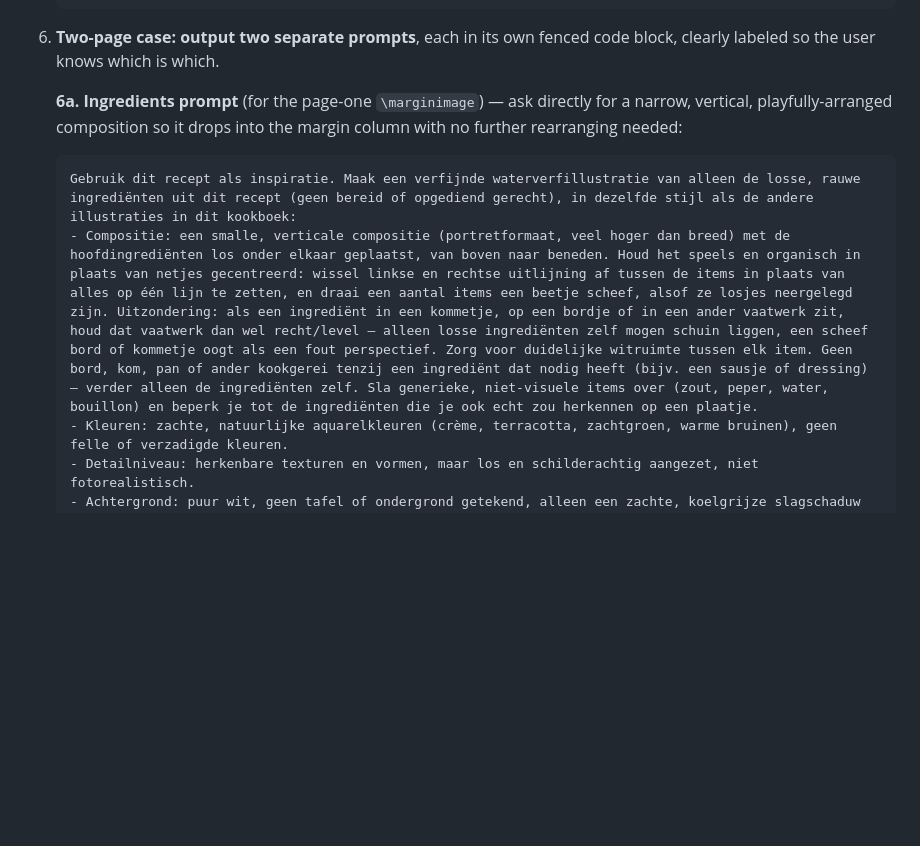
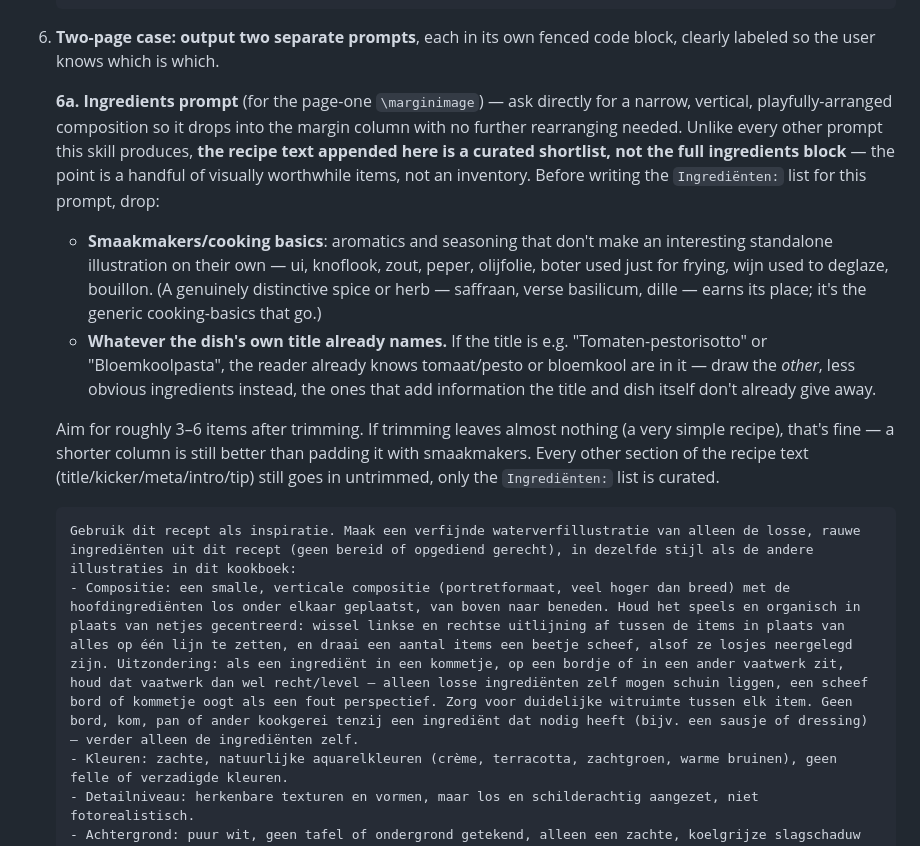
Before and after one commit to spoorcc/kookboek, a Markdown page: .claude/commands/image-prompt.md, the part around one of its changes. Rendered like a GitHub page; blank space fills up the shorter version.

Commit message:
Curate the ingredients-prompt shortlist instead of listing everything
The 6a ingredients prompt now drops smaakmakers/cooking basics (ui,
knoflook, zout, peper, olijfolie, wijn, bouillon, frying butter) and
whatever ingredient the dish's own title already names, aiming for
roughly 3-6 genuinely worthwhile items rather than the full
ingredients block. Every other section of the recipe text stays
untrimmed — only this one list is curated.

Co-Authored-By: Claude Sonnet 5 <noreply@anthropic.com>
Claude-Session: https://claude.ai/code/session_017Apx3Fqxkoi2iFayij6kho

````diff
--- a/.claude/commands/image-prompt.md
+++ b/.claude/commands/image-prompt.md
@@ -48,11 +48,15 @@ Recipes in this book render as either one page or two. A one-page recipe only ha
 
 6. **Two-page case: output two separate prompts**, each in its own fenced code block, clearly labeled so the user knows which is which.
 
-   **6a. Ingredients prompt** (for the page-one `\marginimage`) — ask directly for a narrow, vertical, playfully-arranged composition so it drops into the margin column with no further rearranging needed:
+   **6a. Ingredients prompt** (for the page-one `\marginimage`) — ask directly for a narrow, vertical, playfully-arranged composition so it drops into the margin column with no further rearranging needed. Unlike every other prompt this skill produces, **the recipe text appended here is a curated shortlist, not the full ingredients block** — the point is a handful of visually worthwhile items, not an inventory. Before writing the `Ingrediënten:` list for this prompt, drop:
+   - **Smaakmakers/cooking basics**: aromatics and seasoning that don't make an interesting standalone illustration on their own — ui, knoflook, zout, peper, olijfolie, boter used just for frying, wijn used to deglaze, bouillon. (A genuinely distinctive spice or herb — saffraan, verse basilicum, dille — earns its place; it's the generic cooking-basics that go.)
+   - **Whatever the dish's own title already names.** If the title is e.g. "Tomaten-pestorisotto" or "Bloemkoolpasta", the reader already knows tomaat/pesto or bloemkool are in it — draw the *other*, less obvious ingredients instead, the ones that add information the title and dish itself don't already give away.
+
+   Aim for roughly 3–6 items after trimming. If trimming leaves almost nothing (a very simple recipe), that's fine — a shorter column is still better than padding it with smaakmakers. Every other section of the recipe text (title/kicker/meta/intro/tip) still goes in untrimmed, only the `Ingrediënten:` list is curated.
 
    ```
    Gebruik dit recept als inspiratie. Maak een verfijnde waterverfillustratie van alleen de losse, rauwe ingrediënten uit dit recept (geen bereid of opgediend gerecht), in dezelfde stijl als de andere illustraties in dit kookboek:
-   - Compositie: een smalle, verticale compositie (portretformaat, veel hoger dan breed) met de hoofdingrediënten los onder elkaar geplaatst, van boven naar beneden. Houd het speels en organisch in plaats van netjes gecentreerd: wissel linkse en rechtse uitlijning af tussen de items in plaats van alles op één lijn te zetten, en draai een aantal items een beetje scheef, alsof ze losjes neergelegd zijn. Uitzondering: als een ingrediënt in een kommetje, op een bordje of in een ander vaatwerk zit, houd dat vaatwerk dan wel recht/level — alleen losse ingrediënten zelf mogen schuin liggen, een scheef bord of kommetje oogt als een fout perspectief. Zorg voor duidelijke witruimte tussen elk item. Geen bord, kom, pan of ander kookgerei tenzij een ingrediënt dat nodig heeft (bijv. een sausje of dressing) — verder alleen de ingrediënten zelf. Sla generieke, niet-visuele items over (zout, peper, water, bouillon) en beperk je tot de ingrediënten die je ook echt zou herkennen op een plaatje.
+   - Compositie: een smalle, verticale compositie (portretformaat, veel hoger dan breed) met de hoofdingrediënten los onder elkaar geplaatst, van boven naar beneden. Houd het speels en organisch in plaats van netjes gecentreerd: wissel linkse en rechtse uitlijning af tussen de items in plaats van alles op één lijn te zetten, en draai een aantal items een beetje scheef, alsof ze losjes neergelegd zijn. Uitzondering: als een ingrediënt in een kommetje, op een bordje of in een ander vaatwerk zit, houd dat vaatwerk dan wel recht/level — alleen losse ingrediënten zelf mogen schuin liggen, een scheef bord of kommetje oogt als een fout perspectief. Zorg voor duidelijke witruimte tussen elk item. Geen bord, kom, pan of ander kookgerei tenzij een ingrediënt dat nodig heeft (bijv. een sausje of dressing) — verder alleen de ingrediënten zelf.
    - Kleuren: zachte, natuurlijke aquarelkleuren (crème, terracotta, zachtgroen, warme bruinen), geen felle of verzadigde kleuren.
    - Detailniveau: herkenbare texturen en vormen, maar los en schilderachtig aangezet, niet fotorealistisch.
    - Achtergrond: puur wit, geen tafel of ondergrond getekend, alleen een zachte, koelgrijze slagschaduw onder elk ingrediënt.
````
Also changed, not shown: other parts of .claude/commands/image-prompt.md (+1 -1 lines).
